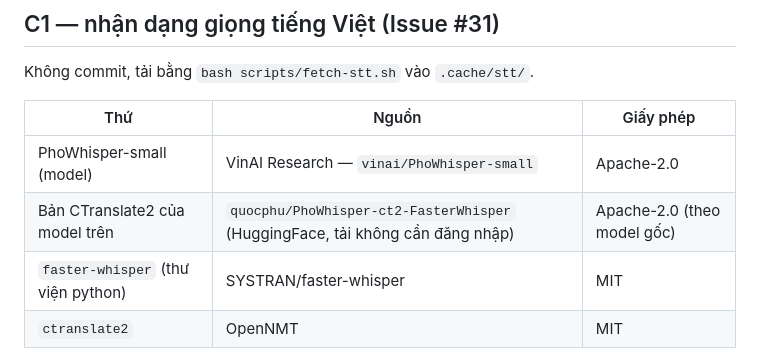
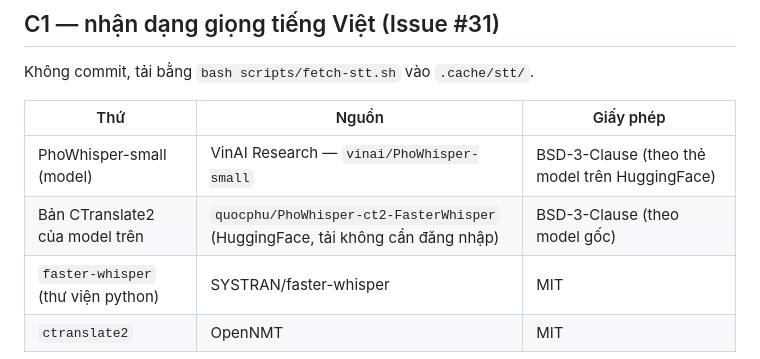
Before and after one commit to Genesis-ryan-84-0567536339/Gen-Stage, a Markdown page: assets/LICENSES.md, the part around the change. GitHub-like rendering.

Commit message:
LICENSES: PhoWhisper là BSD-3-Clause (review PR #38)

```diff
--- a/assets/LICENSES.md
+++ b/assets/LICENSES.md
@@ -170,8 +170,8 @@ Không commit, tải bằng `bash scripts/fetch-stt.sh` vào `.cache/stt/`.
 
 | Thứ | Nguồn | Giấy phép |
 | --- | --- | --- |
-| PhoWhisper-small (model) | VinAI Research — `vinai/PhoWhisper-small` | Apache-2.0 |
-| Bản CTranslate2 của model trên | `quocphu/PhoWhisper-ct2-FasterWhisper` (HuggingFace, tải không cần đăng nhập) | Apache-2.0 (theo model gốc) |
+| PhoWhisper-small (model) | VinAI Research — `vinai/PhoWhisper-small` | BSD-3-Clause (theo thẻ model trên HuggingFace) |
+| Bản CTranslate2 của model trên | `quocphu/PhoWhisper-ct2-FasterWhisper` (HuggingFace, tải không cần đăng nhập) | BSD-3-Clause (theo model gốc) |
 | `faster-whisper` (thư viện python) | SYSTRAN/faster-whisper | MIT |
 | `ctranslate2` | OpenNMT | MIT |
 
```
Also changed, not shown: docs/c1/so-sanh.md (+1 -1 lines).
